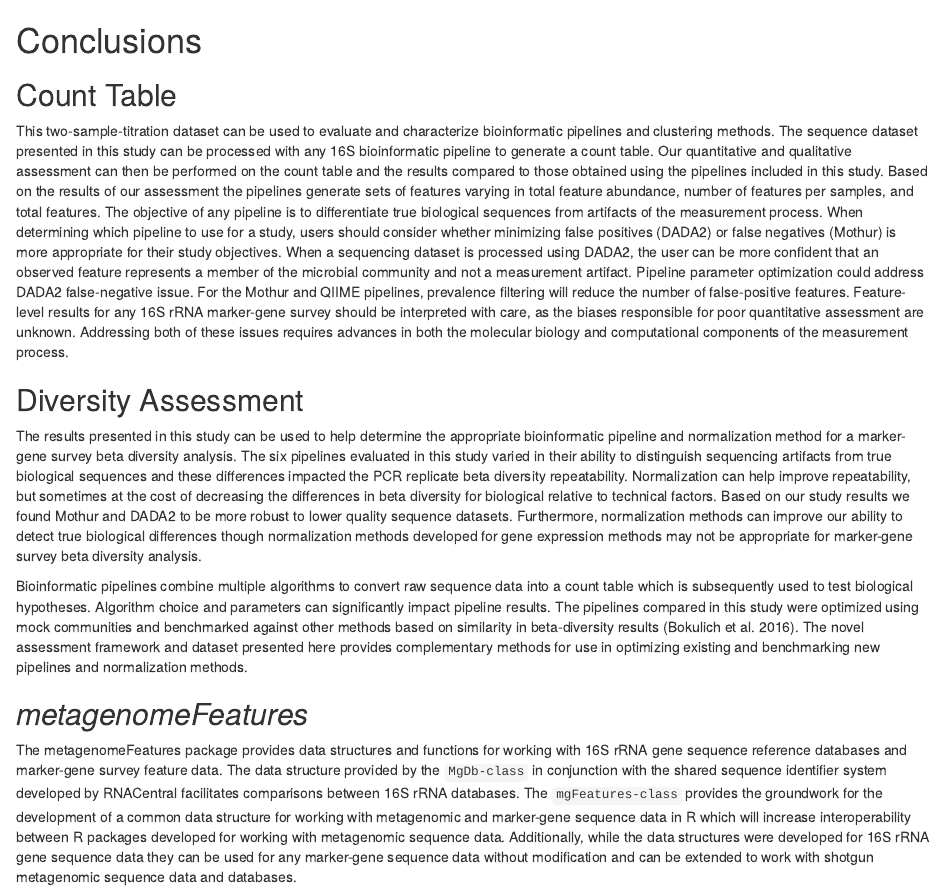
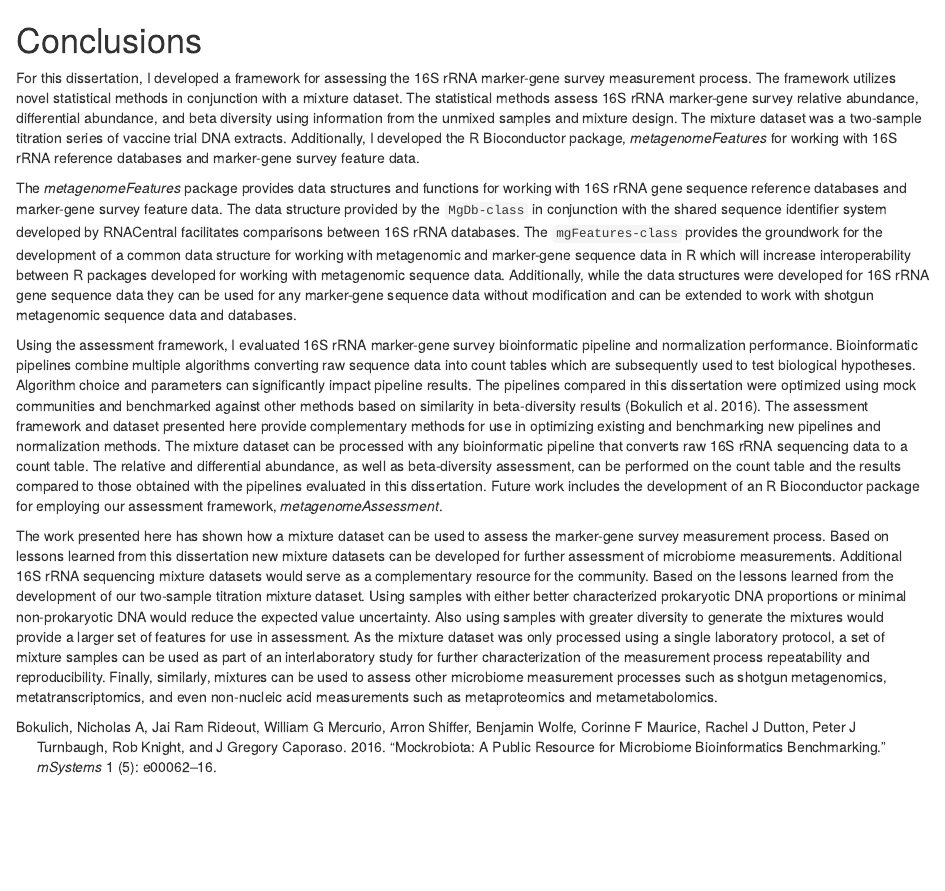
Before and after one commit to nate-d-olson/Dissertation, an R Markdown document (060_conclusion.Rmd): the page in a window 1100 px wide, from its top. Rendered offline with R 4.5, knitr and Pandoc, with nearby package versions; drawn as R Markdown's standard HTML page in place of the format the file asks for.

Commit message:
conclusions re-write

```diff
--- a/060_conclusion.Rmd
+++ b/060_conclusion.Rmd
@@ -1,14 +1,36 @@
 # Conclusions
+For this dissertation, I developed a framework for assessing the 16S rRNA marker-gene survey measurement process.
+The framework utilizes novel statistical methods in conjunction with a mixture dataset.
+The statistical methods assess 16S rRNA marker-gene survey relative abundance, differential abundance, and beta diversity using information from the unmixed samples and mixture design.
+The mixture dataset was a two-sample titration series of vaccine trial DNA extracts.
+Additionally, I developed the R Bioconductor package, _metagenomeFeatures_ for working with 16S rRNA reference databases and marker-gene survey feature data.
 
-## Count Table
-This two-sample-titration dataset can be used to evaluate and characterize bioinformatic pipelines and clustering methods.
-The sequence dataset presented in this study can be processed with any 16S bioinformatic pipeline to generate a count table.
-Our quantitative and qualitative assessment can then be performed on the count table and the results compared to those obtained using the pipelines included in this study.
-Based on the results of our assessment the pipelines generate sets of features varying in total feature abundance, number of features per samples, and total features.
-The objective of any pipeline is to differentiate true biological sequences from artifacts of the measurement process.
-When determining which pipeline to use for a study, users should consider whether minimizing false positives (DADA2) or false negatives (Mothur) is more appropriate for their study objectives.
-When a sequencing dataset is processed using DADA2, the user can be more confident that an observed feature represents a member of the microbial community and not a measurement artifact.
-Pipeline parameter optimization could address DADA2 false-negative issue.
-For the Mothur and QIIME pipelines, prevalence filtering will reduce the number of false-positive features.
-Feature-level results for any 16S rRNA marker-gene survey should be interpreted with care, as the biases responsible for poor quantitative assessment are unknown.
-Addressing both of these issues requires advances in both the molecular biology and computational components of the measurement process.
+
+The _metagenomeFeatures_ package provides data structures and functions for working with 16S rRNA gene sequence reference databases and marker-gene survey feature data. The data structure provided by the `MgDb-class` in conjunction with the shared sequence identifier system developed by RNACentral facilitates comparisons between 16S rRNA databases. The `mgFeatures-class` provides the groundwork for the development of a common data structure for working with metagenomic and marker-gene sequence data in R which will increase interoperability between R packages developed for working with metagenomic sequence data. Additionally, while the data structures were developed for 16S rRNA gene sequence data they can be used for any marker-gene sequence data without modification and can be extended to work with shotgun metagenomic sequence data and databases.
+
+
+Using the assessment framework, I evaluated 16S rRNA marker-gene survey bioinformatic pipeline and normalization performance.
+Bioinformatic pipelines combine multiple algorithms converting raw sequence data into count tables which are subsequently used to test biological hypotheses.
+Algorithm choice and parameters can significantly impact pipeline results.
+The pipelines compared in this dissertation were optimized using mock communities and benchmarked against other methods based on similarity in beta-diversity results [@bokulich2016mockrobiota].
+The assessment framework and dataset presented here provide complementary methods for use in optimizing existing and benchmarking new pipelines and normalization methods.
+The mixture dataset can be processed with any bioinformatic pipeline that converts raw 16S rRNA sequencing data to a count table.
+The relative and differential abundance, as well as beta-diversity assessment, can be performed on the count table and the results compared to those obtained with the pipelines evaluated in this dissertation.
+Future work includes the development of an R Bioconductor package for employing our assessment framework, _metagenomeAssessment_.
+
+
+The work presented here has shown how a mixture dataset can be used to assess the marker-gene survey measurement process.
+Based on lessons learned from this dissertation new mixture datasets can be developed for further assessment of microbiome measurements.
+Additional 16S rRNA sequencing mixture datasets would serve as a complementary resource for the community.
+Based on the lessons learned from the development of our two-sample titration mixture dataset.
+Using samples with either better characterized prokaryotic DNA proportions or minimal non-prokaryotic DNA would reduce the expected value uncertainty.
+Also using samples with greater diversity to generate the mixtures would provide a larger set of features for use in assessment.
+As the mixture dataset was only processed using a single laboratory protocol, a set of mixture samples can be used as part of an interlaboratory study for further characterization of the measurement process repeatability and reproducibility.
+Finally, similarly, mixtures can be used to assess other microbiome measurement processes such as shotgun metagenomics, metatranscriptomics, and even non-nucleic acid measurements such as metaproteomics and metametabolomics.
+
+
+
+
+<!-- ## Count Table
+The two-sample-titration dataset developed for this dissertation can be used to evaluate and characterize bioinformatic pipelines and feature inference methods.
+Based on the count table assessment results, pipelines generate sets of features varying in total abundance, number of features per samples, and total features.
@@ -15,13 +44,3 @@ Addressing both of these issues requires advances in both the molecular biology
 
 
 ## Diversity Assessment
-The results presented in this study can be used to help determine the appropriate bioinformatic pipeline and normalization method for a marker-gene survey beta diversity analysis.
-The six pipelines evaluated in this study varied in their ability to distinguish sequencing artifacts from true biological sequences and these differences impacted the PCR replicate beta diversity repeatability.
-Normalization can help improve repeatability, but sometimes at the cost of decreasing the differences in beta diversity for biological relative to technical factors.
-Based on our study results we found Mothur and DADA2 to be more robust to lower quality sequence datasets.
-Furthermore, normalization methods can improve our ability to detect true biological differences though normalization methods developed for gene expression methods may not be appropriate for marker-gene survey beta diversity analysis.
-
-Bioinformatic pipelines combine multiple algorithms to convert raw sequence data into a count table which is subsequently used to test biological hypotheses.
-Algorithm choice and parameters can significantly impact pipeline results.
-The pipelines compared in this study were optimized using mock communities and benchmarked against other methods based on similarity in beta-diversity results [@bokulich2016mockrobiota].
-The novel assessment framework and dataset presented here provides complementary methods for use in optimizing existing and benchmarking new pipelines and normalization methods.
@@ -28,4 +53,11 @@ The novel assessment framework and dataset presented here provides complementary
 
 
 ## _metagenomeFeatures_
-The metagenomeFeatures package provides data structures and functions for working with 16S rRNA gene sequence reference databases and marker-gene survey feature data. The data structure provided by the `MgDb-class` in conjunction with the shared sequence identifier system developed by RNACentral facilitates comparisons between 16S rRNA databases. The `mgFeatures-class` provides the groundwork for the development of a common data structure for working with metagenomic and marker-gene sequence data in R which will increase interoperability between R packages developed for working with metagenomic sequence data. Additionally, while the data structures were developed for 16S rRNA gene sequence data they can be used for any marker-gene sequence data without modification and can be extended to work with shotgun metagenomic sequence data and databases.
+ -->
+
+
+<!-- ## Future Work -->
+
+<!-- Additionally, further characterization of the outlier features observed as part of our count table assessment will improve confidence in feature-level 16S rRNA marker-gene survey results as either methods can be developed for correct for the biases responsible for the outlier characteristics or they can be excluded from feature-level analysis.
+Characterizing outlier features will likely require advances in both the molecular biology and computational components of the measurement process.
+The beta-diversity assessment results provide further evidence for the need for statistically valid normalization methods for unweighted beta diversity metrics. -->
```
Also changed, not shown: 060_conclusion.Rmd (13 more changed lines).
